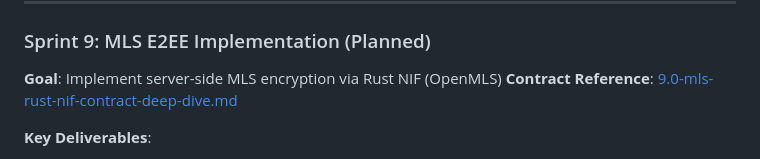
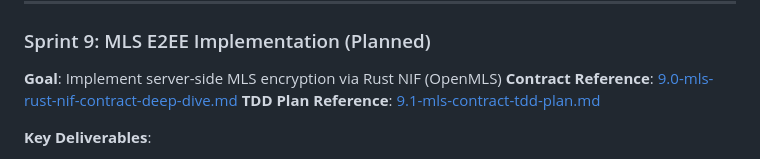
Before and after one commit to zaneriley/famichat, a Markdown page: docs/sprints/ROADMAP.md, the part around the change. GitHub-like rendering.

```diff
--- a/docs/sprints/ROADMAP.md
+++ b/docs/sprints/ROADMAP.md
@@ -184,6 +184,7 @@
 ### Sprint 9: MLS E2EE Implementation (Planned)
 **Goal**: Implement server-side MLS encryption via Rust NIF (OpenMLS)
 **Contract Reference**: [9.0-mls-rust-nif-contract-deep-dive.md](9.0-mls-rust-nif-contract-deep-dive.md)
+**TDD Plan Reference**: [9.1-mls-contract-tdd-plan.md](9.1-mls-contract-tdd-plan.md)
 
 **Key Deliverables**:
 - **Week 1-2**: Rust NIF Setup
```
Also changed, not shown: docs/sprints/9.1-mls-contract-tdd-plan.md (added, +174 -0 lines), docs/sprints/STATUS.md (+1 -0 lines).
